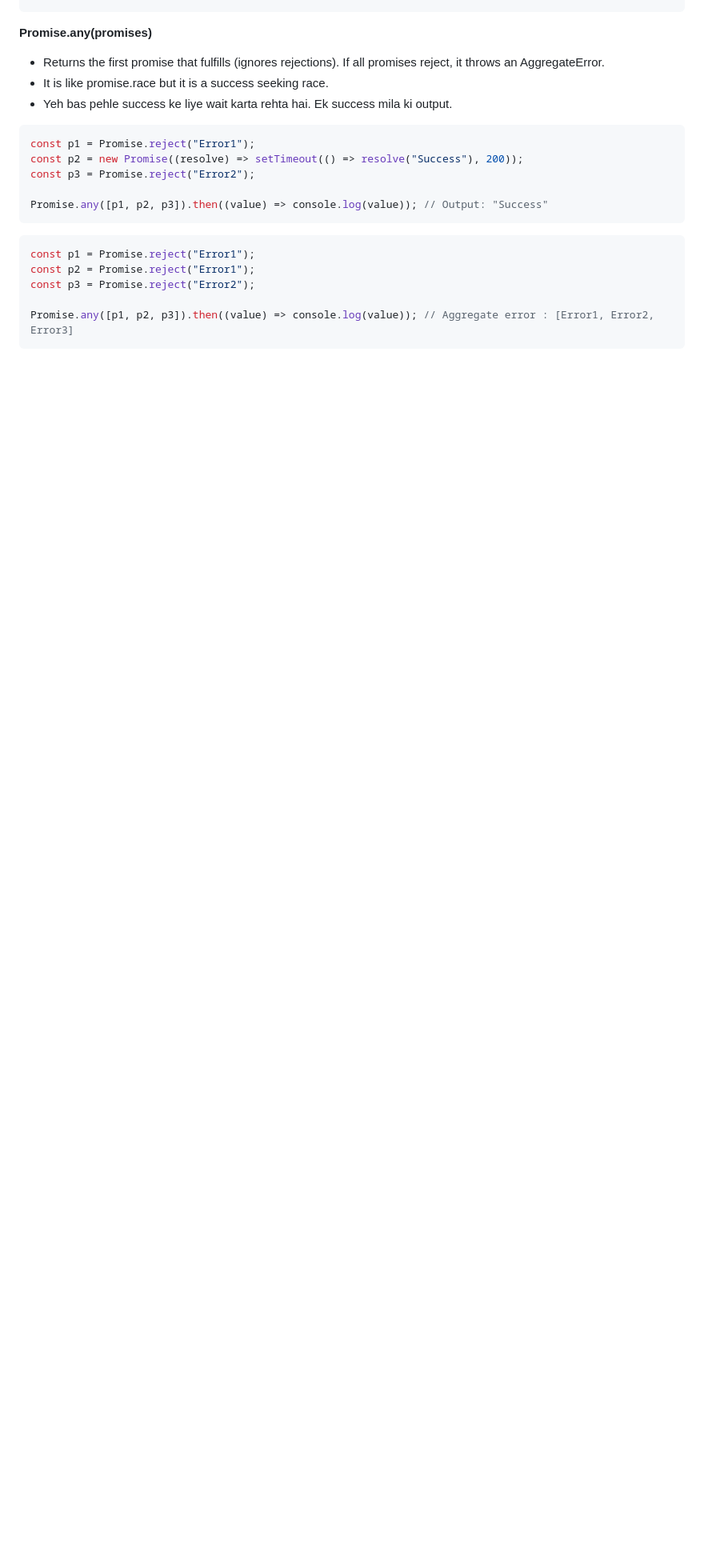
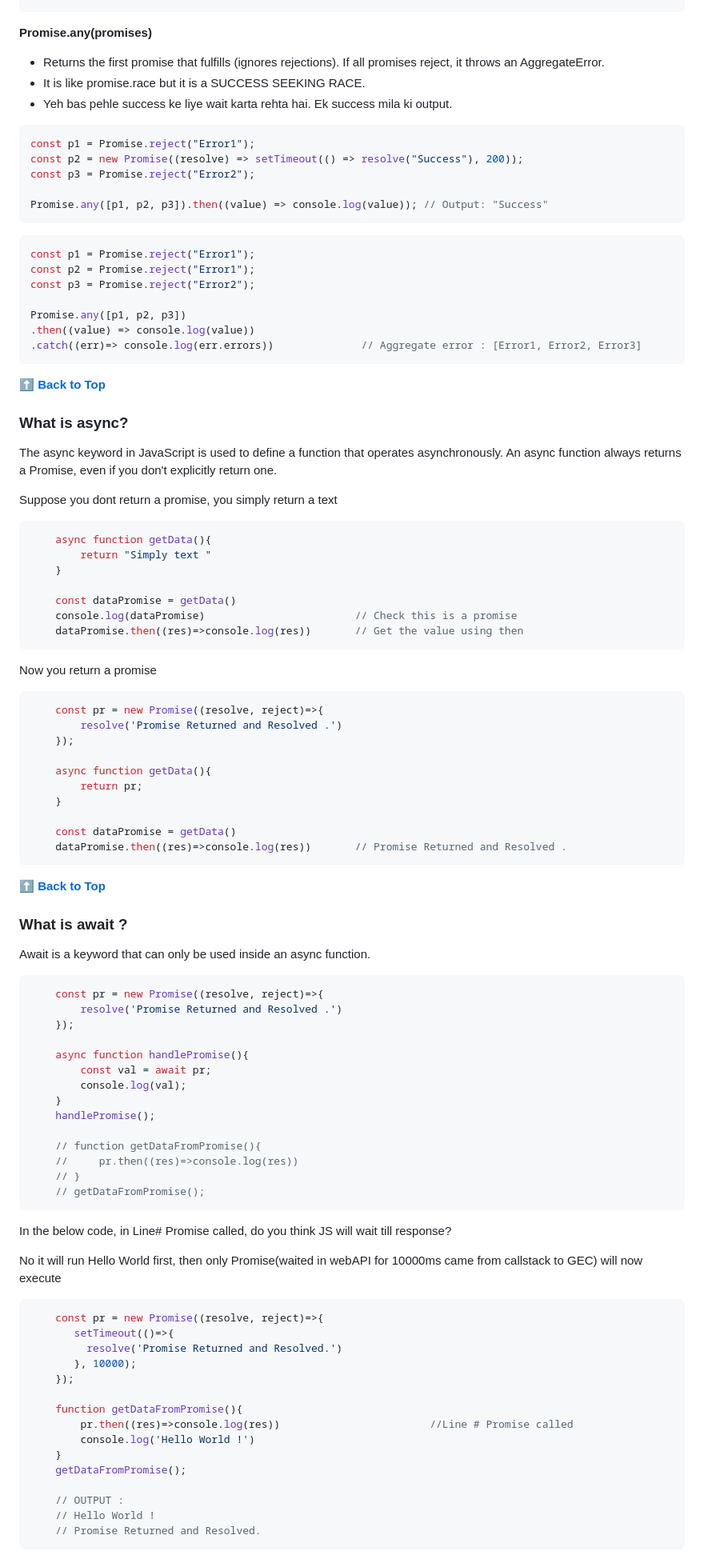
Before and after one commit to shreyaseebais/LearningJavascript, a Markdown page: README.md, the part around one of its changes. Shown at 80% size. Drawn GitHub-style; blank space fills up the shorter version.

Commit message:
Promise examples

````diff
--- a/README.md
+++ b/README.md
@@ -2164,7 +2164,7 @@ Promise.race([p1, p2]).then((result) => console.log(result)); // Output: "P1 Err
 **Promise.any(promises)**
 
 * Returns the first promise that fulfills (ignores rejections). If all promises reject, it throws an AggregateError.
-* It is like promise.race but it is a success seeking race.
+* It is like promise.race but it is a SUCCESS SEEKING RACE.
 * Yeh bas pehle success ke liye wait karta rehta hai. Ek success mila ki output.
 
 ```javascript
@@ -2179,8 +2179,91 @@ const p1 = Promise.reject("Error1");
 const p2 = Promise.reject("Error1");
 const p3 = Promise.reject("Error2");
 
-Promise.any([p1, p2, p3]).then((value) => console.log(value)); // Aggregate error : [Error1, Error2, Error3]
-```
-
-
-
+Promise.any([p1, p2, p3])
+.then((value) => console.log(value))
+.catch((err)=> console.log(err.errors))              // Aggregate error : [Error1, Error2, Error3]
+```
+
+
+
+
+
+**[⬆ Back to Top](#table-of-contents)**
+
+
+### What is async?
+The async keyword in JavaScript is used to define a function that operates asynchronously.
+An async function always returns a Promise, even if you don't explicitly return one.
+
+Suppose you dont return a promise, you simply return a text
+```javascript
+    async function getData(){
+        return "Simply text "
+    }
+
+    const dataPromise = getData()
+    console.log(dataPromise)                        // Check this is a promise
+    dataPromise.then((res)=>console.log(res))       // Get the value using then
+```
+
+Now you return a promise
+```javascript
+    const pr = new Promise((resolve, reject)=>{
+        resolve('Promise Returned and Resolved .')
+    });
+
+    async function getData(){
+        return pr;
+    }
+
+    const dataPromise = getData()
+    dataPromise.then((res)=>console.log(res))       // Promise Returned and Resolved .
+```
+
+
+
+
+
+**[⬆ Back to Top](#table-of-contents)**
+
+### What is await ?
+Await is a keyword that can only be used inside an async function.
+```javascript
+    const pr = new Promise((resolve, reject)=>{
+        resolve('Promise Returned and Resolved .')
+    });
+
+    async function handlePromise(){
+        const val = await pr;
+        console.log(val);
+    }
+    handlePromise();
+
+    // function getDataFromPromise(){
+    //     pr.then((res)=>console.log(res))
+    // }
+    // getDataFromPromise();
+```
+
+
+In the below code, in Line# Promise called, do you think JS will wait till response?
+
+No it will run Hello World first, then only Promise(waited in webAPI for 10000ms came from callstack to GEC) will now execute
+```javascript
+    const pr = new Promise((resolve, reject)=>{
+       setTimeout(()=>{
+         resolve('Promise Returned and Resolved.')
+       }, 10000);
+    });
+
+    function getDataFromPromise(){
+        pr.then((res)=>console.log(res))                        //Line # Promise called
+        console.log('Hello World !')
+    }
+    getDataFromPromise();
+
+    // OUTPUT :
+    // Hello World !
+    // Promise Returned and Resolved.
+```
+
````
Also changed, not shown: other parts of README.md (+99 -0 lines).
